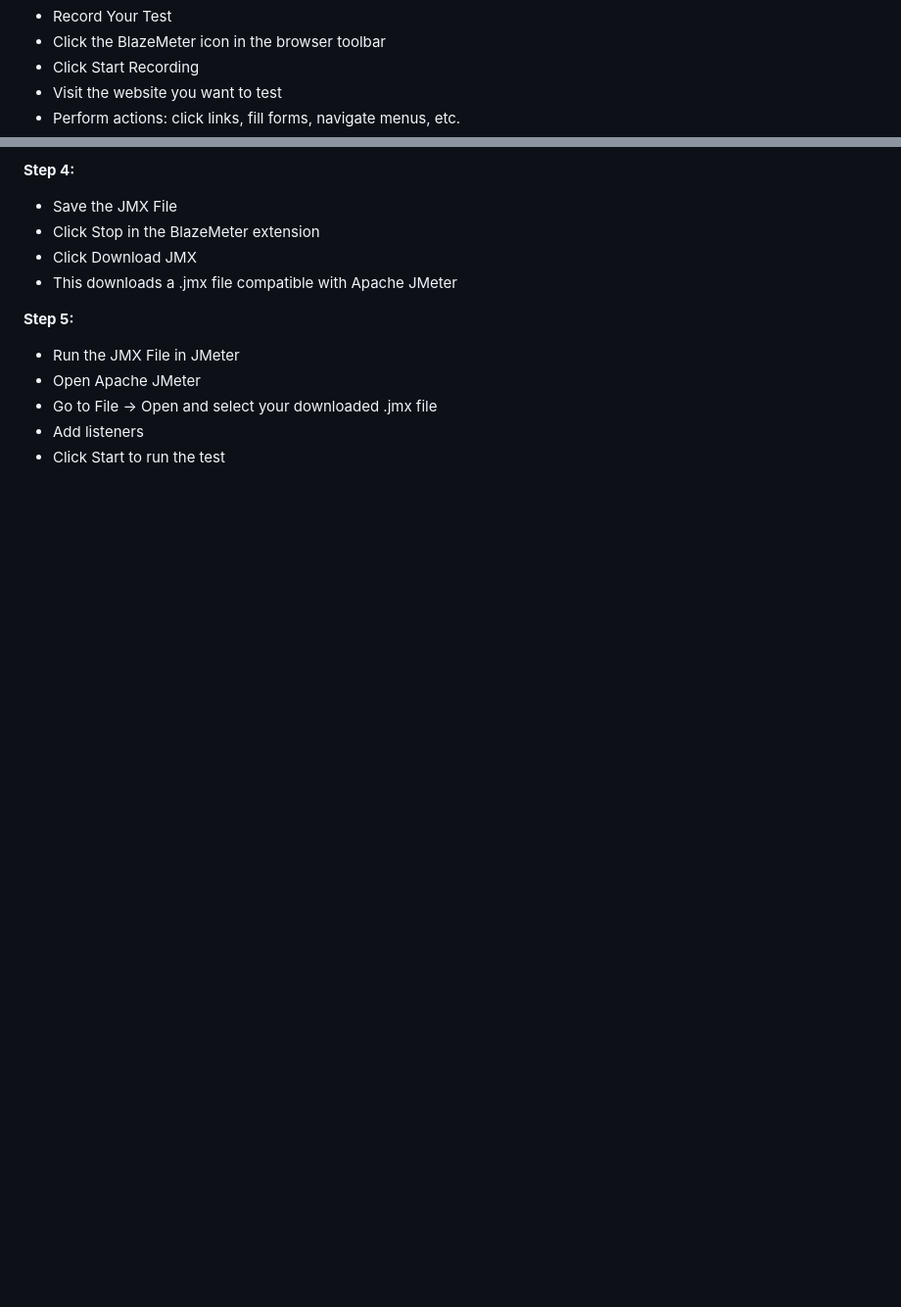
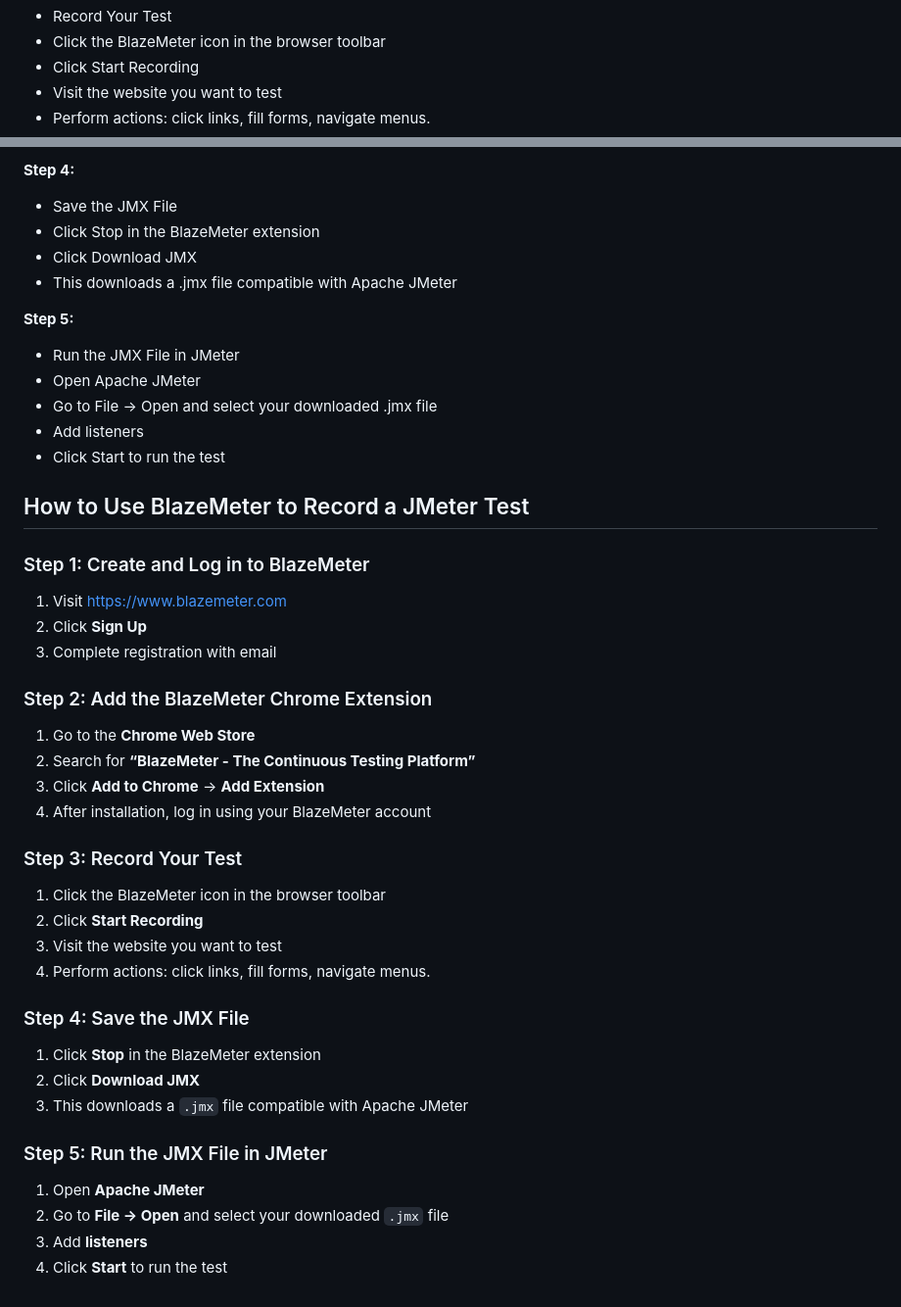
Before and after one commit to mahmudulmm/Performance-Testing, a Markdown page: README.md, 2 parts joined by grey strips. Shown at 98% size. Rendered like a GitHub page; blank space fills up the shorter version.

```diff
--- a/README.md
+++ b/README.md
@@ -120,7 +120,7 @@ Visit https://www.blazemeter.com
 - Click the BlazeMeter icon in the browser toolbar
 - Click Start Recording
 - Visit the website you want to test
-- Perform actions: click links, fill forms, navigate menus, etc.
+- Perform actions: click links, fill forms, navigate menus.
 
 **Step 4:**
 -  Save the JMX File
@@ -134,3 +134,40 @@ Visit https://www.blazemeter.com
 - Go to File → Open and select your downloaded .jmx file
 - Add listeners
 - Click Start to run the test
+
+
+## How to Use BlazeMeter to Record a JMeter Test
+
+### Step 1: Create and Log in to BlazeMeter
+
+1. Visit [https://www.blazemeter.com](https://www.blazemeter.com)
+2. Click **Sign Up**
+3. Complete registration with email
+
+### Step 2: Add the BlazeMeter Chrome Extension
+
+1. Go to the **Chrome Web Store**
+2. Search for **“BlazeMeter - The Continuous Testing Platform”**
+3. Click **Add to Chrome** → **Add Extension**
+4. After installation, log in using your BlazeMeter account
+
+
+### Step 3: Record Your Test
+
+1. Click the BlazeMeter icon in the browser toolbar
+2. Click **Start Recording**
+3. Visit the website you want to test
+4. Perform actions: click links, fill forms, navigate menus.
+
+### Step 4: Save the JMX File
+
+1. Click **Stop** in the BlazeMeter extension
+2. Click **Download JMX**
+3. This downloads a `.jmx` file compatible with Apache JMeter
+
+### Step 5: Run the JMX File in JMeter
+
+1. Open **Apache JMeter**
+2. Go to **File → Open** and select your downloaded `.jmx` file
+3. Add **listeners**
+4. Click **Start** to run the test
```
Also changed, not shown: other parts of README.md (+1 -1 lines).
